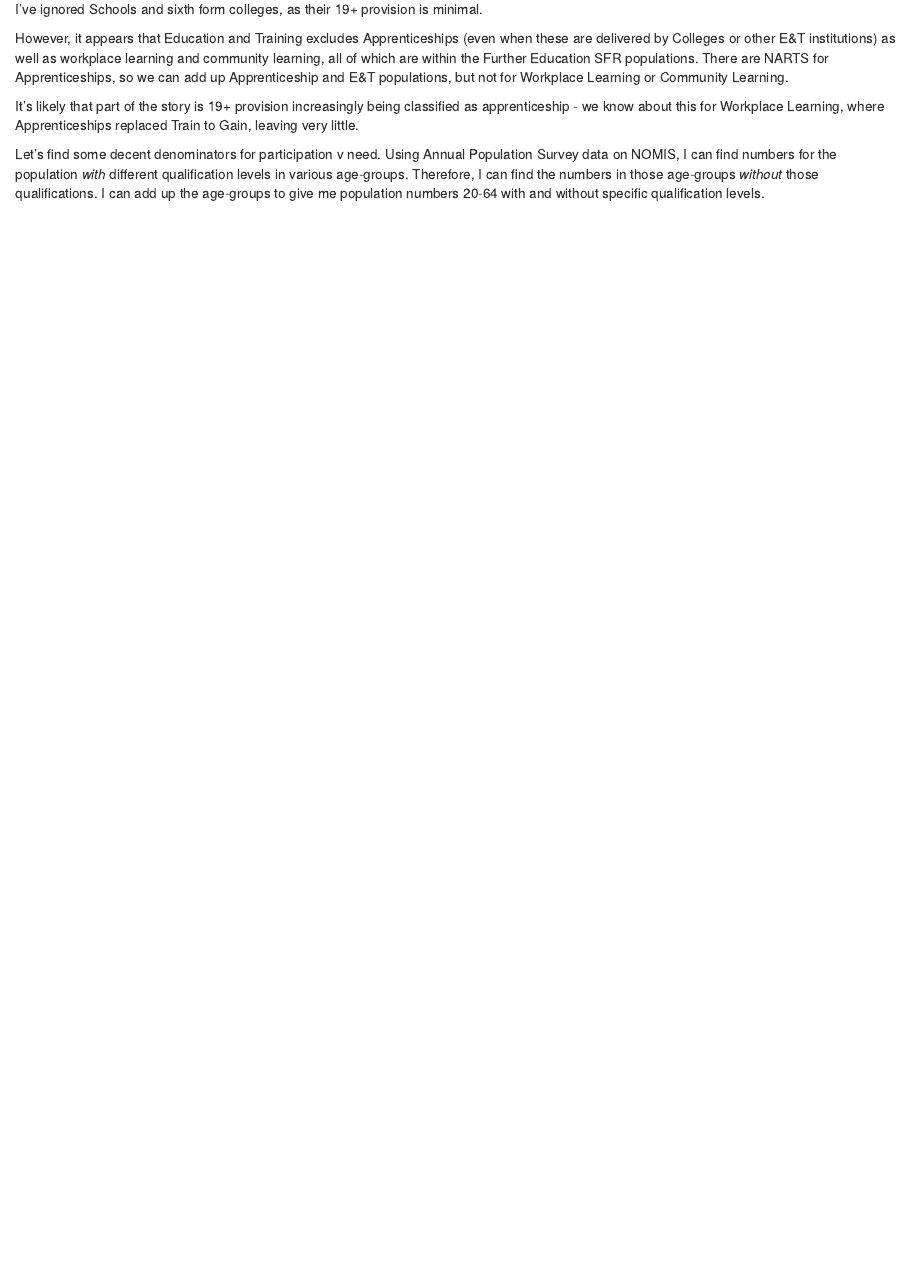
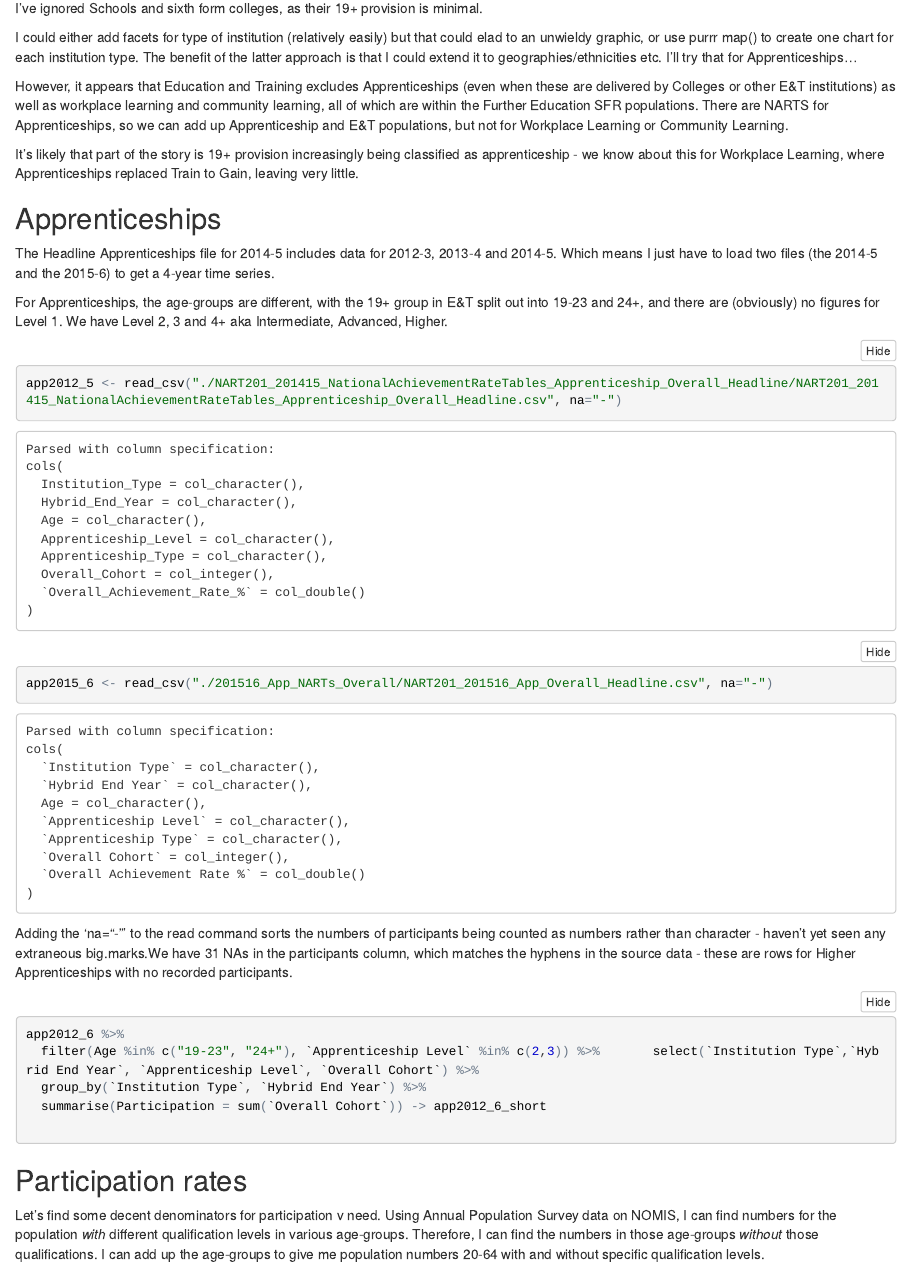
Before and after one commit to paulb20/NARTS, an R Markdown document (Initial NARTS analysis.Rmd): the page in a window 1100 px wide, from 4430 px down before the commit and from 3680 px down after it, so that both start at the same text. The pictures show the output file Initial NARTS analysis.nb.html that the author committed with the source, opened offline.

Commit message:
Start adding apprenticeships analysis

````diff
--- a/Initial NARTS analysis.Rmd
+++ b/Initial NARTS analysis.Rmd
@@ -73,9 +73,39 @@ ggplot(et2013_6_short, aes(x=`Hybrid End Year`, y=`Overall Cohort`, fill=as.fact
 
 I've ignored Schools and sixth form colleges, as their 19+ provision is minimal.
 
+I could either add facets for type of institution (relatively easily) but that could elad to an unwieldy graphic, or use purrr map() to create one chart for each institution type. The benefit of the latter approach is that I could extend it to geographies/ethnicities etc. I'll try that for Apprenticeships...
+
 However, it appears that Education and Training excludes Apprenticeships (even when these are delivered by Colleges or other E&T institutions) as well as workplace learning and community learning, all of which are within the Further Education SFR populations. There are NARTS for Apprenticeships, so we can add up Apprenticeship and E&T populations, but not for Workplace Learning or Community Learning.
 
 It's likely that part of the story is 19+ provision increasingly being classified as apprenticeship - we know about this for Workplace Learning, where Apprenticeships replaced Train to Gain, leaving very little.
+
+## Apprenticeships
+
+The Headline Apprenticeships file for 2014-5 includes data for 2012-3, 2013-4 and 2014-5. Which means I just have to load two files (the 2014-5 and the 2015-6) to get a 4-year time series.
+
+For Apprenticeships, the age-groups are different, with the 19+ group in E&T split out into 19-23 and 24+, and there are (obviously) no figures for Level 1. We have Level 2, 3 and 4+ aka Intermediate, Advanced, Higher.
+
+```{r read_apps_NARTS}
+app2012_5 <- read_csv("./NART201_201415_NationalAchievementRateTables_Apprenticeship_Overall_Headline/NART201_201415_NationalAchievementRateTables_Apprenticeship_Overall_Headline.csv", na="-")
+app2015_6 <- read_csv("./201516_App_NARTs_Overall/NART201_201516_App_Overall_Headline.csv", na="-")
+names(app2012_5) <- names(app2015_6)
+app2012_6 <- bind_rows(app2012_5, app2015_6)
+```
+
+Adding the 'na="-"' to the read command sorts the numbers of participants being counted as numbers rather than character - haven't yet seen any extraneous big.marks.We have 31 NAs in the participants column, which matches the hyphens in the source data - these are rows for Higher Apprenticeships with no recorded participants.
+
+
+```{r chart_apps}
+app2012_6 %>%
+  filter(Age %in% c("19-23", "24+"), `Apprenticeship Level` %in% c(2,3)) %>%       select(`Institution Type`,`Hybrid End Year`, `Apprenticeship Level`, `Overall Cohort`) %>%
+  group_by(`Institution Type`, `Hybrid End Year`, `Apprenticeship Level`) %>%
+  summarise(Participation = sum(`Overall Cohort`)) -> app2012_6_short
+
+
+```
+
+
+## Participation rates
 
 Let's find some decent denominators for participation v need. Using Annual Population Survey data on NOMIS, I can find numbers for the population *with* different qualification levels in various age-groups. Therefore, I can find the numbers in those age-groups *without* those qualifications. I can add up the age-groups to give me population numbers 20-64 with and without specific qualification levels.
 
````
Also changed, not shown: Initial NARTS analysis.nb.html.
